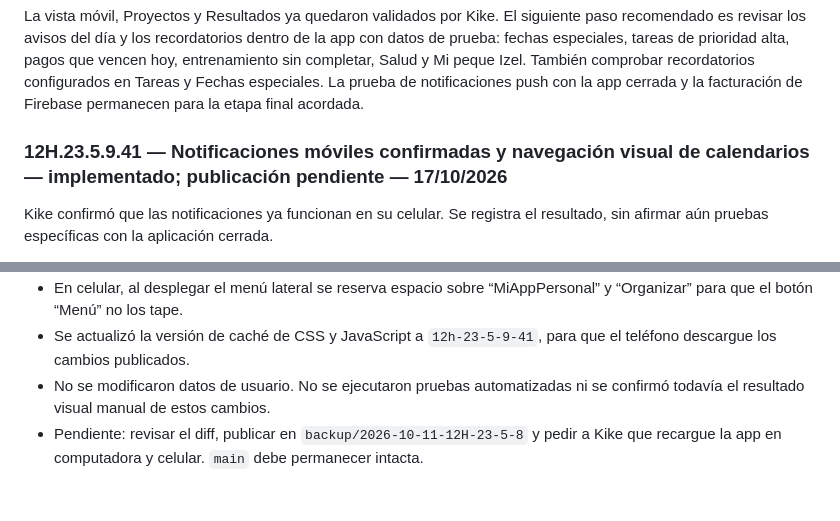
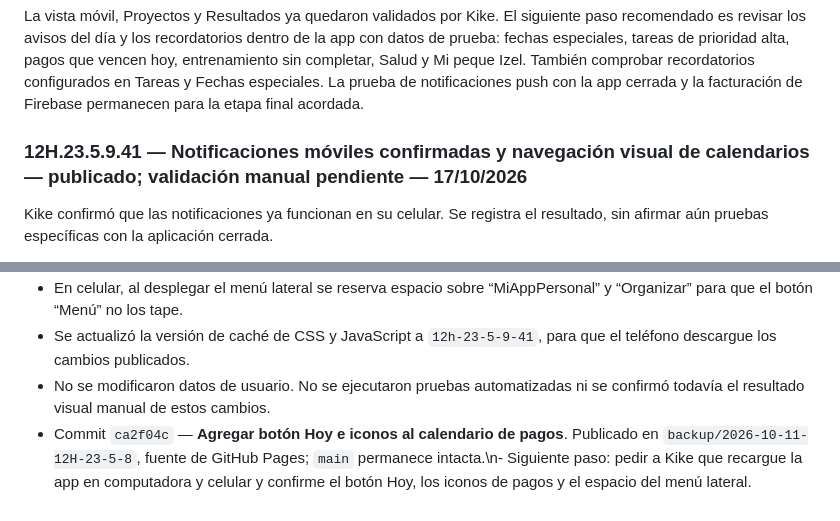
Before and after one commit to Enrique-Prog-Kike-Comparan/MiAppPersonal, a Markdown page: BITACORA_MiAppPersonal.md, 2 parts joined by grey strips. GitHub-like rendering.

Commit message:
Registrar publicación de navegación de calendarios

```diff
--- a/BITACORA_MiAppPersonal.md
+++ b/BITACORA_MiAppPersonal.md
@@ -230,7 +230,7 @@ Kike confirmó que Proyectos y los campos de Resultados se ven bien en el celula
 
 La vista móvil, Proyectos y Resultados ya quedaron validados por Kike. El siguiente paso recomendado es revisar los avisos del día y los recordatorios dentro de la app con datos de prueba: fechas especiales, tareas de prioridad alta, pagos que vencen hoy, entrenamiento sin completar, Salud y Mi peque Izel. También comprobar recordatorios configurados en Tareas y Fechas especiales. La prueba de notificaciones push con la app cerrada y la facturación de Firebase permanecen para la etapa final acordada.
 
-### 12H.23.5.9.41 — Notificaciones móviles confirmadas y navegación visual de calendarios — implementado; publicación pendiente — 17/10/2026
+### 12H.23.5.9.41 — Notificaciones móviles confirmadas y navegación visual de calendarios — publicado; validación manual pendiente — 17/10/2026
 
 Kike confirmó que las notificaciones ya funcionan en su celular. Se registra el resultado, sin afirmar aún pruebas específicas con la aplicación cerrada.
 
@@ -239,4 +239,4 @@ Kike confirmó que las notificaciones ya funcionan en su celular. Se registra el
 - En celular, al desplegar el menú lateral se reserva espacio sobre “MiAppPersonal” y “Organizar” para que el botón “Menú” no los tape.
 - Se actualizó la versión de caché de CSS y JavaScript a `12h-23-5-9-41`, para que el teléfono descargue los cambios publicados.
 - No se modificaron datos de usuario. No se ejecutaron pruebas automatizadas ni se confirmó todavía el resultado visual manual de estos cambios.
-- Pendiente: revisar el diff, publicar en `backup/2026-10-11-12H-23-5-8` y pedir a Kike que recargue la app en computadora y celular. `main` debe permanecer intacta.
+- Commit `ca2f04c` — **Agregar botón Hoy e iconos al calendario de pagos**. Publicado en `backup/2026-10-11-12H-23-5-8`, fuente de GitHub Pages; `main` permanece intacta.\n- Siguiente paso: pedir a Kike que recargue la app en computadora y celular y confirme el botón Hoy, los iconos de pagos y el espacio del menú lateral.
```
